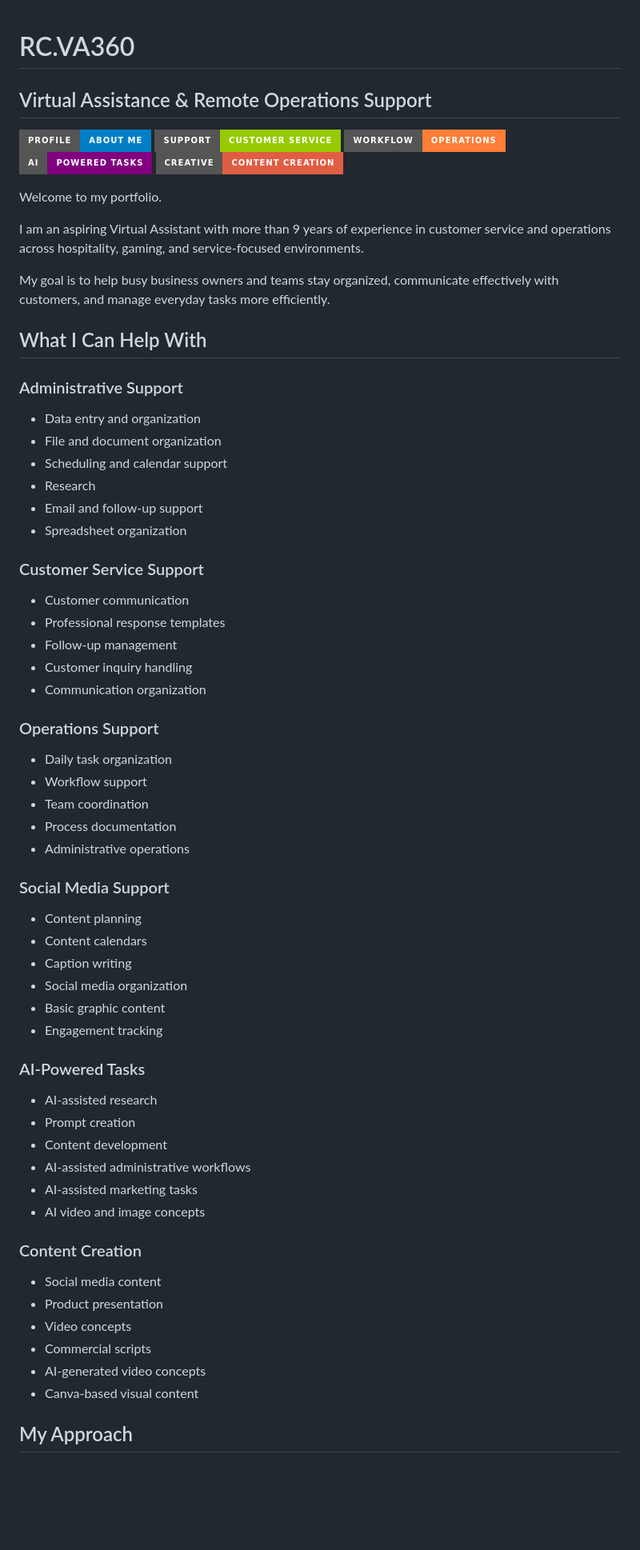
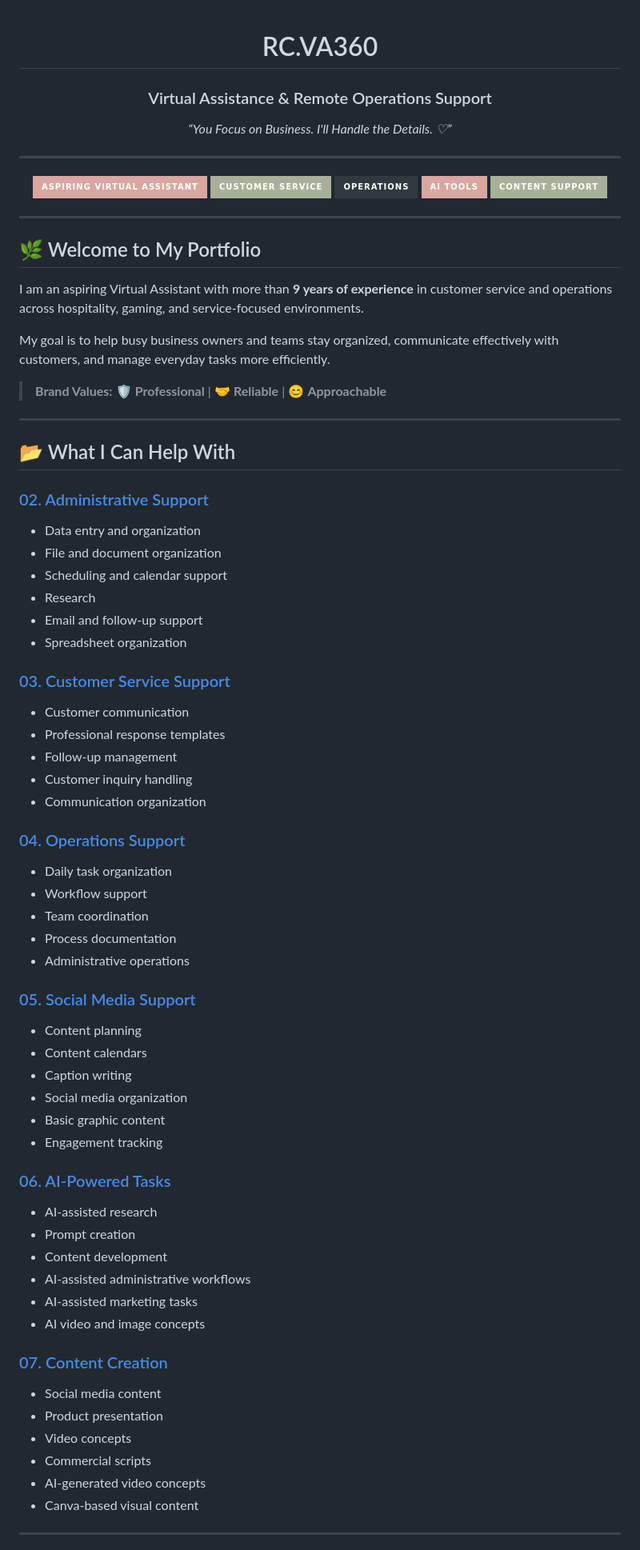
Before and after one commit to RCVA360/rc-va360-portfolio, a Markdown page: README.md, the part around one of its changes. Shown at 80% size. GitHub-like rendering; badges without logos; blank space fills up the shorter version.

```diff
--- a/README.md
+++ b/README.md
@@ -1,23 +3,33 @@
 # RC.VA360
+### Virtual Assistance & Remote Operations Support
 
-## Virtual Assistance & Remote Operations Support
+*“You Focus on Business. I'll Handle the Details. ♡”*
 
-[![About Me](https://img.shields.io/badge/Profile-About%20Me-blue?style=for-the-badge)](./01-About-Me)
-[![Customer Service](https://img.shields.io/badge/Support-Customer%20Service-green?style=for-the-badge)](./03-Customer-Service)
-[![Operations](https://img.shields.io/badge/Workflow-Operations-orange?style=for-the-badge)](./04-Operations-Support)
-[![AI Tasks](https://img.shields.io/badge/AI-Powered%20Tasks-purple?style=for-the-badge)](./06-AI-Powered-Tasks)
-[![Content](https://img.shields.io/badge/Creative-Content%20Creation-red?style=for-the-badge)](./07-Content-Creation)
+---
 
-Welcome to my portfolio.
+[![Aspiring VA](https://img.shields.io/badge/Aspiring_Virtual_Assistant-D9A7A0?style=for-the-badge&logoColor=2E3A3F)](#about-rcva360)
+[![Customer Service](https://img.shields.io/badge/Customer_Service-A8B09A?style=for-the-badge&logoColor=white)](./03-Customer-Service)
+[![Operations](https://img.shields.io/badge/Operations-2E3A3F?style=for-the-badge&logoColor=white)](./04-Operations-Support)
+[![AI Tools](https://img.shields.io/badge/AI_Tools-D9A7A0?style=for-the-badge&logoColor=2E3A3F)](./06-AI-Powered-Tasks)
+[![Content Support](https://img.shields.io/badge/Content_Support-A8B09A?style=for-the-badge&logoColor=white)](./07-Content-Creation)
 
-I am an aspiring Virtual Assistant with more than 9 years of experience in customer service and operations across hospitality, gaming, and service-focused environments.
+---
+
+</div>
+
+## 🌿 Welcome to My Portfolio
+
+I am an aspiring Virtual Assistant with more than **9 years of experience** in customer service and operations across hospitality, gaming, and service-focused environments.
 
 My goal is to help busy business owners and teams stay organized, communicate effectively with customers, and manage everyday tasks more efficiently.
 
-## What I Can Help With
+> **Brand Values:** 🛡️ **Professional** | 🤝 **Reliable** | 😊 **Approachable**
 
-### Administrative Support
+---
 
+## 📂 What I Can Help With
+
+### [02. Administrative Support](./02-Administrative-Support)
 * Data entry and organization
 * File and document organization
 * Scheduling and calendar support
@@ -25,24 +37,21 @@ My goal is to help busy business owners and teams stay organized, communicate ef
 * Email and follow-up support
 * Spreadsheet organization
 
-### Customer Service Support
-
+### [03. Customer Service Support](./03-Customer-Service)
 * Customer communication
 * Professional response templates
 * Follow-up management
 * Customer inquiry handling
 * Communication organization
 
-### Operations Support
-
+### [04. Operations Support](./04-Operations-Support)
 * Daily task organization
 * Workflow support
 * Team coordination
 * Process documentation
 * Administrative operations
 
-### Social Media Support
-
+### [05. Social Media Support](./05-Social-Media-Support)
 * Content planning
 * Content calendars
 * Caption writing
@@ -50,8 +59,7 @@ My goal is to help busy business owners and teams stay organized, communicate ef
 * Basic graphic content
 * Engagement tracking
 
-### AI-Powered Tasks
-
+### [06. AI-Powered Tasks](./06-AI-Powered-Tasks)
 * AI-assisted research
 * Prompt creation
 * Content development
@@ -59,8 +67,7 @@ My goal is to help busy business owners and teams stay organized, communicate ef
 * AI-assisted marketing tasks
 * AI video and image concepts
 
-### Content Creation
-
+### [07. Content Creation](./07-Content-Creation)
 * Social media content
 * Product presentation
 * Video concepts
@@ -68,5 +75,5 @@ My goal is to help busy business owners and teams stay organized, communicate ef
 * AI-generated video concepts
 * Canva-based visual content
 
-## My Approach
+---
 
```
Also changed, not shown: other parts of README.md (+35 -33 lines).
